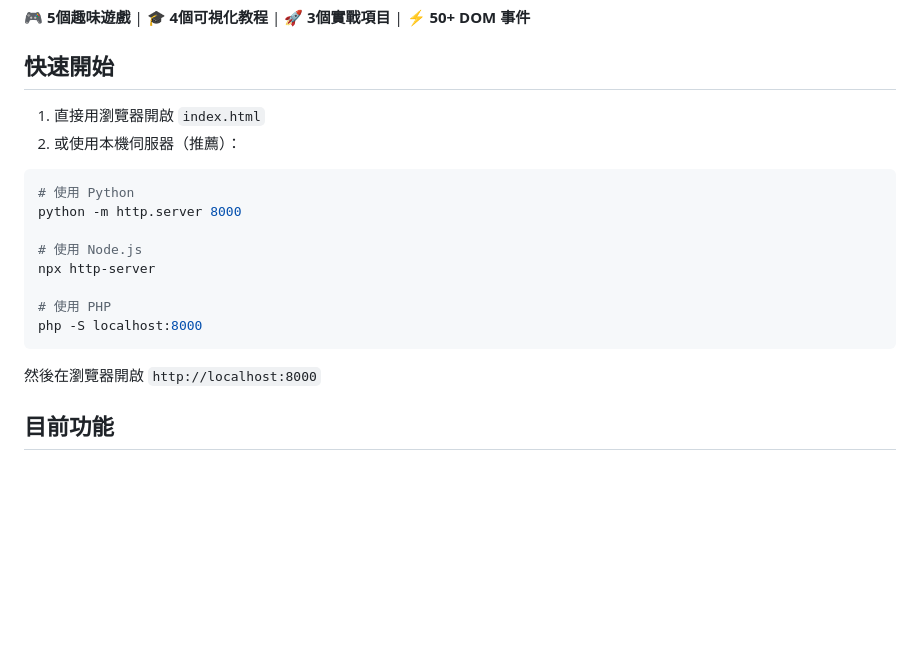
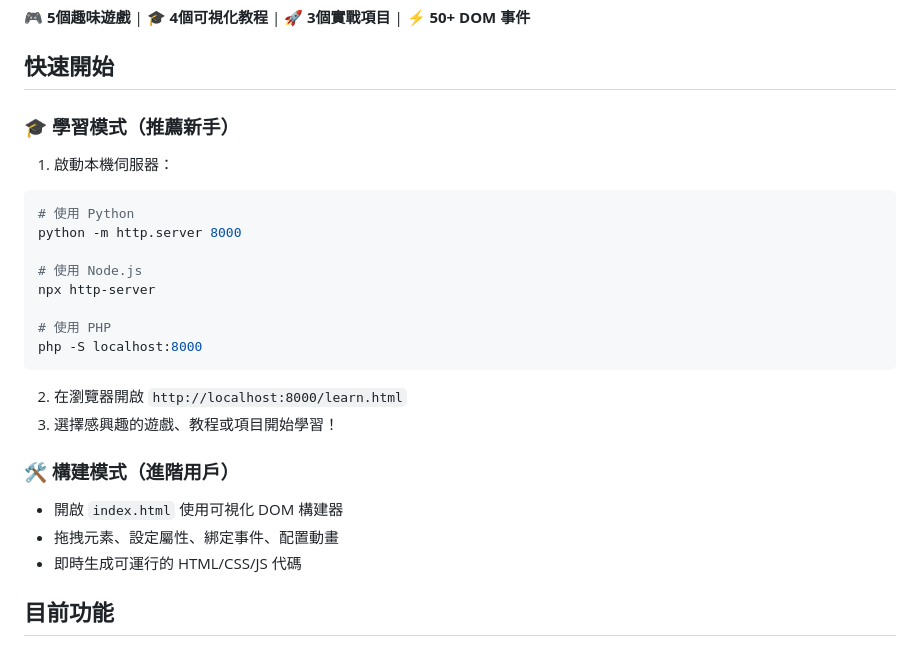
Before and after one commit to Justin21523/vanilla-dom-playground, a Markdown page: README.md, the part around the change. GitHub-like rendering; blank space fills up the shorter version.

Commit message:
docs: update README with learning center instructions
更新內容：
- 區分「學習模式」和「構建模式」
- 推薦新手從 learn.html 開始
- 明確說明兩種使用方式的差異

````diff
--- a/README.md
+++ b/README.md
@@ -6,8 +6,9 @@
 
 ## 快速開始
 
-1. 直接用瀏覽器開啟 `index.html`
-2. 或使用本機伺服器（推薦）：
+### 🎓 學習模式（推薦新手）
+
+1. 啟動本機伺服器：
 
 ```bash
 # 使用 Python
@@ -20,7 +21,14 @@ npx http-server
 php -S localhost:8000
 ```
 
-然後在瀏覽器開啟 `http://localhost:8000`
+2. 在瀏覽器開啟 `http://localhost:8000/learn.html`
+3. 選擇感興趣的遊戲、教程或項目開始學習！
+
+### 🛠️ 構建模式（進階用戶）
+
+- 開啟 `index.html` 使用可視化 DOM 構建器
+- 拖拽元素、設定屬性、綁定事件、配置動畫
+- 即時生成可運行的 HTML/CSS/JS 代碼
 
 ## 目前功能
 
````
